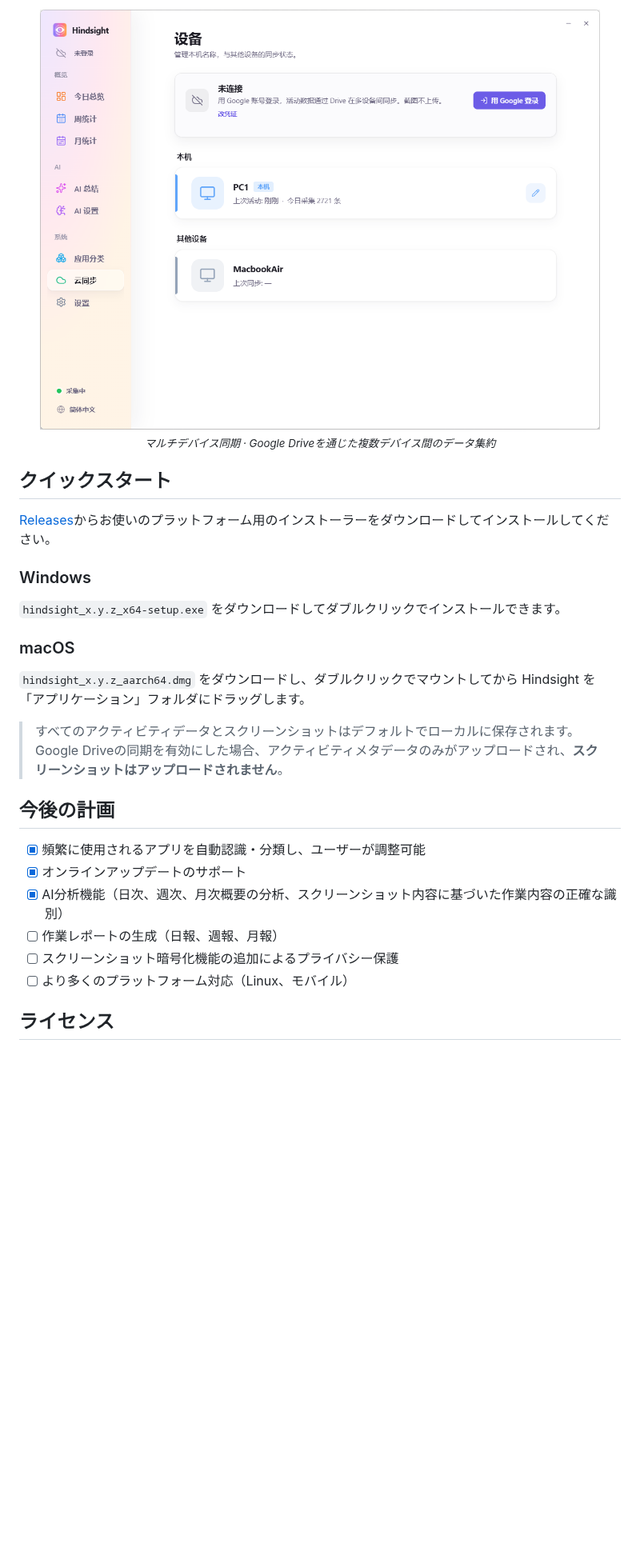
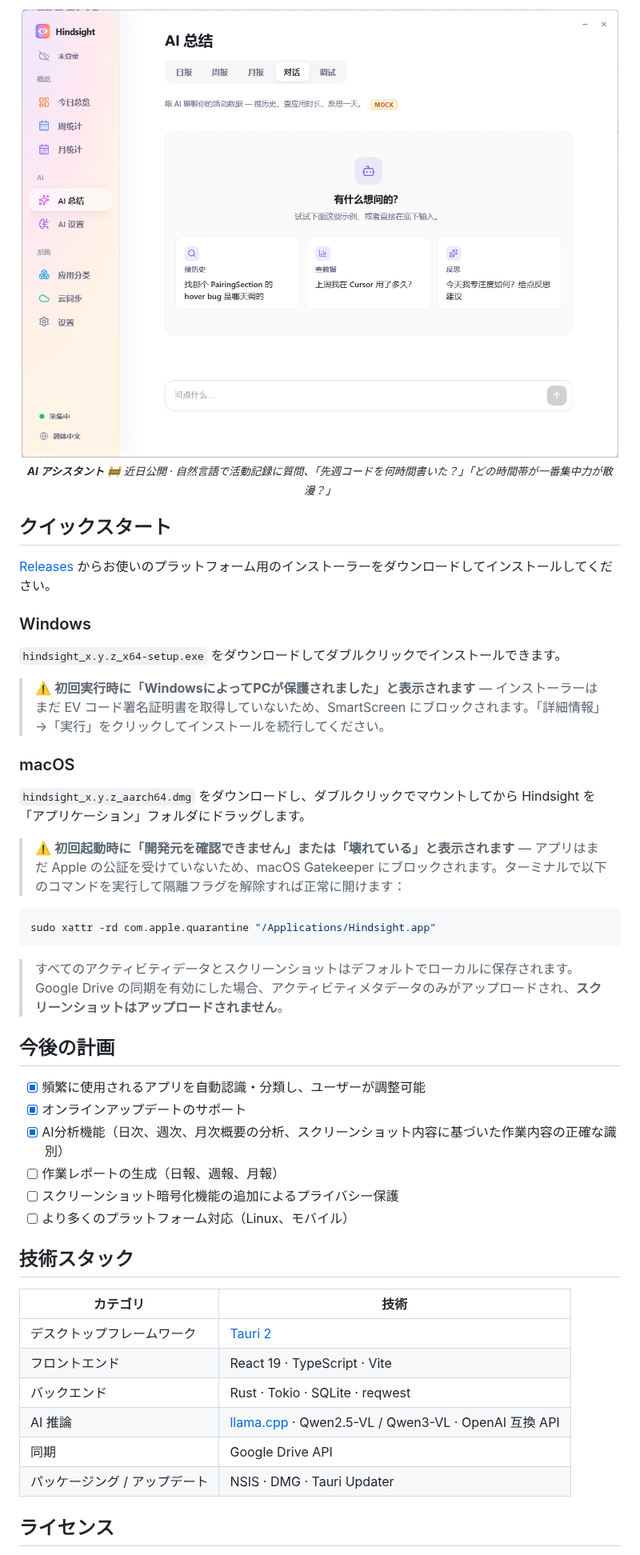
Before and after one commit to Tomotsugu-dev/Hindsight, a Markdown page: README.ja.md, the part around one of its changes. Shown at 80% size. GitHub-like rendering; pictures changed too: docs/intro_zh/imgs/ai_chatbot.png (added); blank space fills up the shorter version.

````diff
--- a/README.ja.md
+++ b/README.ja.md
@@ -50,22 +65,30 @@
 
 <p align="center">
-  <img src="./docs/intro_zh/imgs/cloud_sync.png" alt="Multi-Device Sync" width="700"><br/>
-  <sub><i>マルチデバイス同期 · Google Driveを通じた複数デバイス間のデータ集約</i></sub>
+  <img src="./docs/intro_zh/imgs/ai_chatbot.png" alt="AI Assistant" width="800"><br/>
+  <sub><i><b>AI アシスタント</b> 🚧 近日公開 · 自然言語で活動記録に質問、「先週コードを何時間書いた？」「どの時間帯が一番集中力が散漫？」</i></sub>
 </p>
 
 ## クイックスタート
 
-[Releases](https://github.com/Tomotsugu-dev/Hindsight/releases)からお使いのプラットフォーム用のインストーラーをダウンロードしてインストールしてください。
+[Releases](https://github.com/Tomotsugu-dev/Hindsight/releases) からお使いのプラットフォーム用のインストーラーをダウンロードしてインストールしてください。
 
 ### Windows
 
 `hindsight_x.y.z_x64-setup.exe` をダウンロードしてダブルクリックでインストールできます。
 
+> ⚠️ **初回実行時に「WindowsによってPCが保護されました」と表示されます** — インストーラーはまだ EV コード署名証明書を取得していないため、SmartScreen にブロックされます。「詳細情報」→「実行」をクリックしてインストールを続行してください。
+
 ### macOS
 
 `hindsight_x.y.z_aarch64.dmg` をダウンロードし、ダブルクリックでマウントしてから Hindsight を「アプリケーション」フォルダにドラッグします。
 
-> すべてのアクティビティデータとスクリーンショットはデフォルトでローカルに保存されます。Google Driveの同期を有効にした場合、アクティビティメタデータのみがアップロードされ、**スクリーンショットはアップロードされません**。
+> ⚠️ **初回起動時に「開発元を確認できません」または「壊れている」と表示されます** — アプリはまだ Apple の公証を受けていないため、macOS Gatekeeper にブロックされます。ターミナルで以下のコマンドを実行して隔離フラグを解除すれば正常に開けます：
+
+```bash
+sudo xattr -rd com.apple.quarantine "/Applications/Hindsight.app"
+```
+
+> すべてのアクティビティデータとスクリーンショットはデフォルトでローカルに保存されます。Google Drive の同期を有効にした場合、アクティビティメタデータのみがアップロードされ、**スクリーンショットはアップロードされません**。
 
 ## 今後の計画
 
@@ -76,6 +99,17 @@
 - [ ] スクリーンショット暗号化機能の追加によるプライバシー保護
 - [ ] より多くのプラットフォーム対応（Linux、モバイル）
 
+## 技術スタック
+
+| カテゴリ | 技術 |
+|---|---|
+| デスクトップフレームワーク | [Tauri 2](https://tauri.app/) |
+| フロントエンド | React 19 · TypeScript · Vite |
+| バックエンド | Rust · Tokio · SQLite · reqwest |
+| AI 推論 | [llama.cpp](https://github.com/ggml-org/llama.cpp) · Qwen2.5-VL / Qwen3-VL · OpenAI 互換 API |
+| 同期 | Google Drive API |
+| パッケージング / アップデート | NSIS · DMG · Tauri Updater |
+
 ## ライセンス
 
 <p align="center">
````
Also changed, not shown: other parts of README.ja.md (+29 -14 lines), README.en.md (+50 -16 lines), README.md (+50 -16 lines), docs/release-notes/v0.4.1.md (added, +7 -0 lines), docs/intro_en/imgs/ai_chatbot.png (added), docs/intro_ja/imgs/ai_chatbot.png (added).
